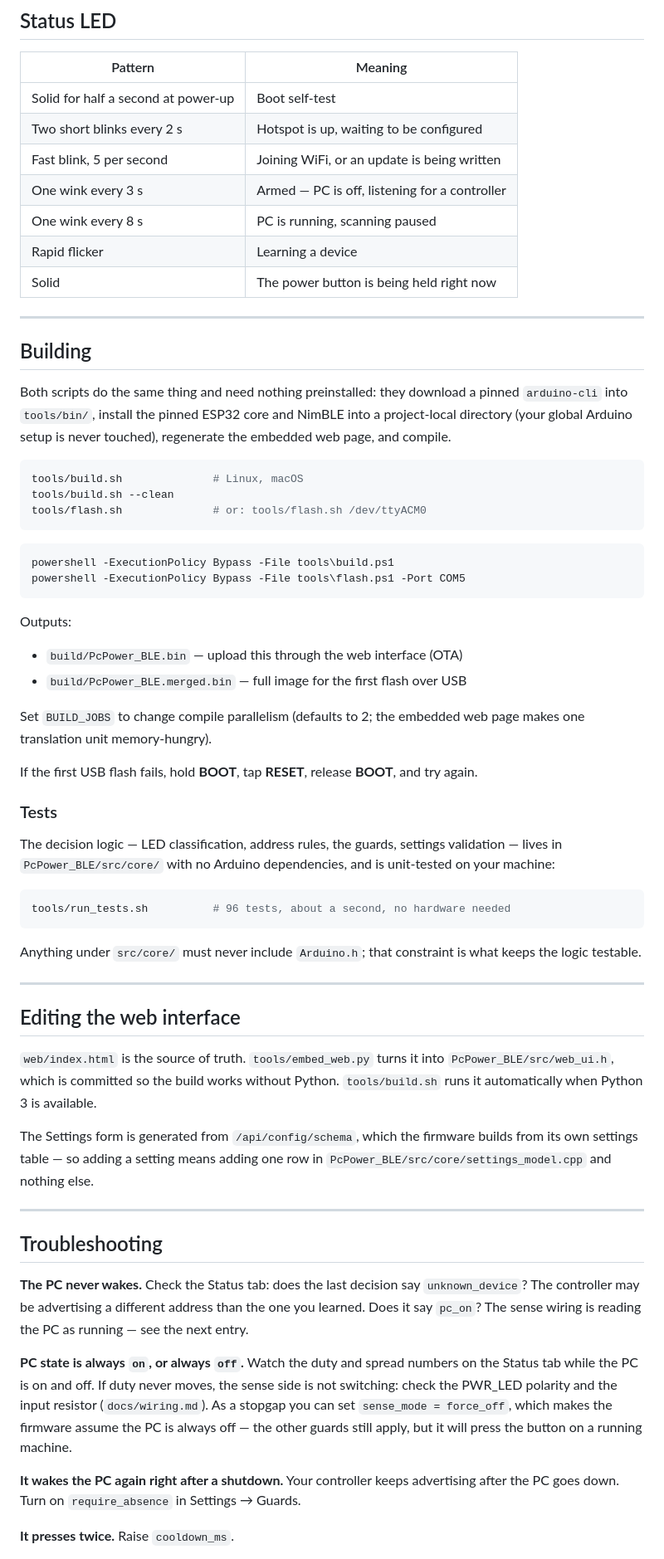
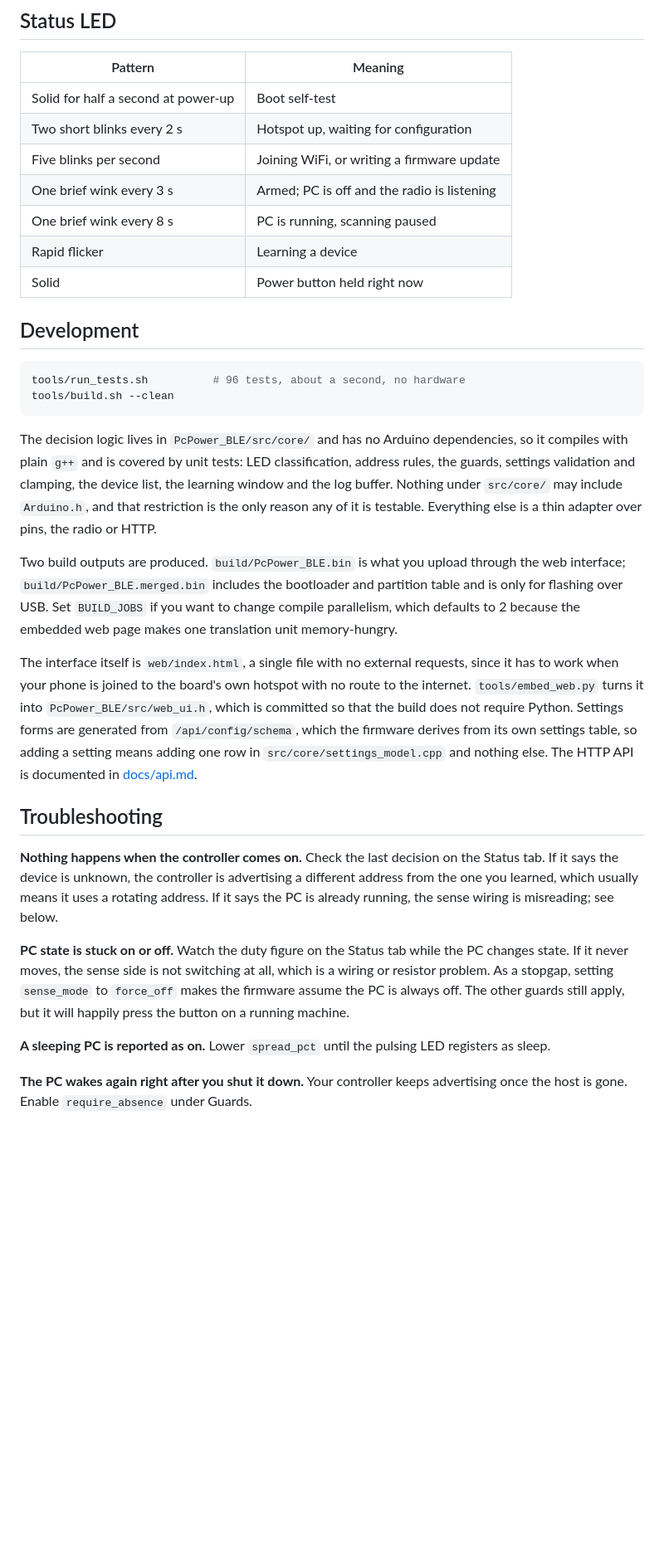
Before and after one commit to ivanzgroot/PcPower_BLE, a Markdown page: README.md, the part around one of its changes. Shown at 83% size. Rendered like a GitHub page; blank space fills up the shorter version.

Commit message:
docs: rewrite the README

````diff
--- a/README.md
+++ b/README.md
@@ -128,84 +144,55 @@ unusual power LED you can tune the thresholds against what the board actually se
 ## Status LED
 
 | Pattern | Meaning |
-|---|---|
+| --- | --- |
 | Solid for half a second at power-up | Boot self-test |
-| Two short blinks every 2 s | Hotspot is up, waiting to be configured |
-| Fast blink, 5 per second | Joining WiFi, or an update is being written |
-| One wink every 3 s | Armed — PC is off, listening for a controller |
-| One wink every 8 s | PC is running, scanning paused |
+| Two short blinks every 2 s | Hotspot up, waiting for configuration |
+| Five blinks per second | Joining WiFi, or writing a firmware update |
+| One brief wink every 3 s | Armed; PC is off and the radio is listening |
+| One brief wink every 8 s | PC is running, scanning paused |
 | Rapid flicker | Learning a device |
-| Solid | The power button is being held right now |
+| Solid | Power button held right now |
 
----
-
-## Building
-
-Both scripts do the same thing and need nothing preinstalled: they download a pinned `arduino-cli`
-into `tools/bin/`, install the pinned ESP32 core and NimBLE into a project-local directory (your
-global Arduino setup is never touched), regenerate the embedded web page, and compile.
+## Development
 
 ```bash
-tools/build.sh              # Linux, macOS
+tools/run_tests.sh          # 96 tests, about a second, no hardware
 tools/build.sh --clean
-tools/flash.sh              # or: tools/flash.sh /dev/ttyACM0
 ```
 
-```powershell
-powershell -ExecutionPolicy Bypass -File tools\build.ps1
-powershell -ExecutionPolicy Bypass -File tools\flash.ps1 -Port COM5
-```
+The decision logic lives in `PcPower_BLE/src/core/` and has no Arduino dependencies, so it compiles
+with plain `g++` and is covered by unit tests: LED classification, address rules, the guards,
+settings validation and clamping, the device list, the learning window and the log buffer. Nothing
+under `src/core/` may include `Arduino.h`, and that restriction is the only reason any of it is
+testable. Everything else is a thin adapter over pins, the radio or HTTP.
 
-Outputs:
+Two build outputs are produced. `build/PcPower_BLE.bin` is what you upload through the web
+interface; `build/PcPower_BLE.merged.bin` includes the bootloader and partition table and is only
+for flashing over USB. Set `BUILD_JOBS` if you want to change compile parallelism, which defaults to
+2 because the embedded web page makes one translation unit memory-hungry.
 
-- `build/PcPower_BLE.bin` — upload this through the web interface (OTA)
-- `build/PcPower_BLE.merged.bin` — full image for the first flash over USB
-
-Set `BUILD_JOBS` to change compile parallelism (defaults to 2; the embedded web page makes one
-translation unit memory-hungry).
-
-If the first USB flash fails, hold **BOOT**, tap **RESET**, release **BOOT**, and try again.
-
-### Tests
-
-The decision logic — LED classification, address rules, the guards, settings validation — lives in
-`PcPower_BLE/src/core/` with no Arduino dependencies, and is unit-tested on your machine:
-
-```bash
-tools/run_tests.sh          # 96 tests, about a second, no hardware needed
-```
-
-Anything under `src/core/` must never include `Arduino.h`; that constraint is what keeps the logic
-testable.
-
----
-
-## Editing the web interface
-
-`web/index.html` is the source of truth. `tools/embed_web.py` turns it into
-`PcPower_BLE/src/web_ui.h`, which is committed so the build works without Python. `tools/build.sh`
-runs it automatically when Python 3 is available.
-
-The Settings form is generated from `/api/config/schema`, which the firmware builds from its own
-settings table — so adding a setting means adding one row in
-`PcPower_BLE/src/core/settings_model.cpp` and nothing else.
-
----
+The interface itself is `web/index.html`, a single file with no external requests, since it has to
+work when your phone is joined to the board's own hotspot with no route to the internet.
+`tools/embed_web.py` turns it into `PcPower_BLE/src/web_ui.h`, which is committed so that the build
+does not require Python. Settings forms are generated from `/api/config/schema`, which the firmware
+derives from its own settings table, so adding a setting means adding one row in
+`src/core/settings_model.cpp` and nothing else. The HTTP API is documented in
+[docs/api.md](docs/api.md).
 
 ## Troubleshooting
 
-**The PC never wakes.** Check the Status tab: does the last decision say `unknown_device`? The
-controller may be advertising a different address than the one you learned. Does it say `pc_on`?
-The sense wiring is reading the PC as running — see the next entry.
+**Nothing happens when the controller comes on.** Check the last decision on the Status tab. If it
+says the device is unknown, the controller is advertising a different address from the one you
+learned, which usually means it uses a rotating address. If it says the PC is already running, the
+sense wiring is misreading; see below.
 
-**PC state is always `on`, or always `off`.** Watch the duty and spread numbers on the Status tab
-while the PC is on and off. If duty never moves, the sense side is not switching: check the
-PWR_LED polarity and the input resistor (`docs/wiring.md`). As a stopgap you can set
-`sense_mode = force_off`, which makes the firmware assume the PC is always off — the other guards
-still apply, but it will press the button on a running machine.
+**PC state is stuck on or off.** Watch the duty figure on the Status tab while the PC changes state.
+If it never moves, the sense side is not switching at all, which is a wiring or resistor problem.
+As a stopgap, setting `sense_mode` to `force_off` makes the firmware assume the PC is always off.
+The other guards still apply, but it will happily press the button on a running machine.
 
-**It wakes the PC again right after a shutdown.** Your controller keeps advertising after the PC
-goes down. Turn on `require_absence` in Settings → Guards.
+**A sleeping PC is reported as on.** Lower `spread_pct` until the pulsing LED registers as sleep.
 
-**It presses twice.** Raise `cooldown_ms`.
+**The PC wakes again right after you shut it down.** Your controller keeps advertising once the host
+is gone. Enable `require_absence` under Guards.
 
````
Also changed, not shown: other parts of README.md (+130 -117 lines).
